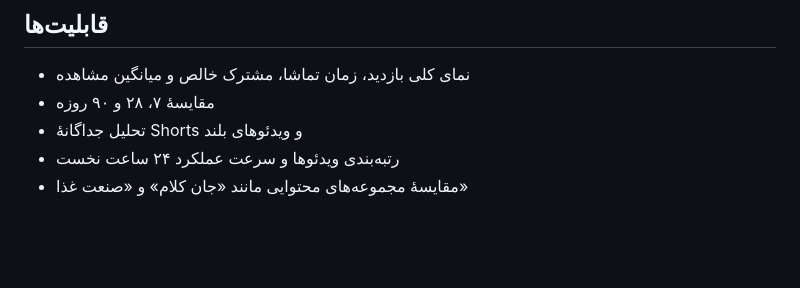
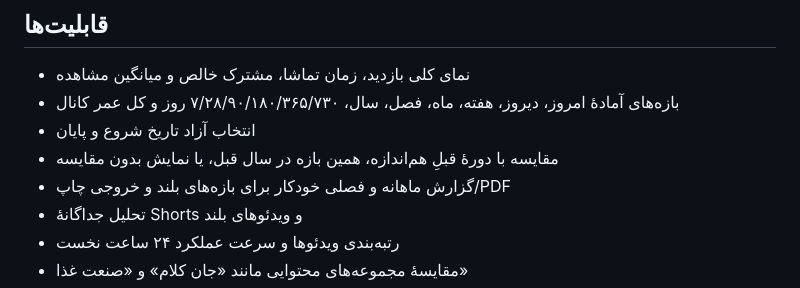
Before and after one commit to nimania/youtube-command-center, a Markdown page: README.md, the part around the change. Drawn GitHub-style; blank space fills up the shorter version.

Commit message:
Document advanced reporting ranges

```diff
--- a/README.md
+++ b/README.md
@@ -5,7 +5,10 @@
 ## قابلیت‌ها
 
 - نمای کلی بازدید، زمان تماشا، مشترک خالص و میانگین مشاهده
-- مقایسهٔ ۷، ۲۸ و ۹۰ روزه
+- بازه‌های آمادهٔ امروز، دیروز، هفته، ماه، فصل، سال، ۷/۲۸/۹۰/۱۸۰/۳۶۵/۷۳۰ روز و کل عمر کانال
+- انتخاب آزاد تاریخ شروع و پایان
+- مقایسه با دورهٔ قبلِ هم‌اندازه، همین بازه در سال قبل، یا نمایش بدون مقایسه
+- گزارش ماهانه و فصلی خودکار برای بازه‌های بلند و خروجی چاپ/PDF
 - تحلیل جداگانهٔ Shorts و ویدئوهای بلند
 - رتبه‌بندی ویدئوها و سرعت عملکرد ۲۴ ساعت نخست
 - مقایسهٔ مجموعه‌های محتوایی مانند «جان کلام» و «صنعت غذا»
```
